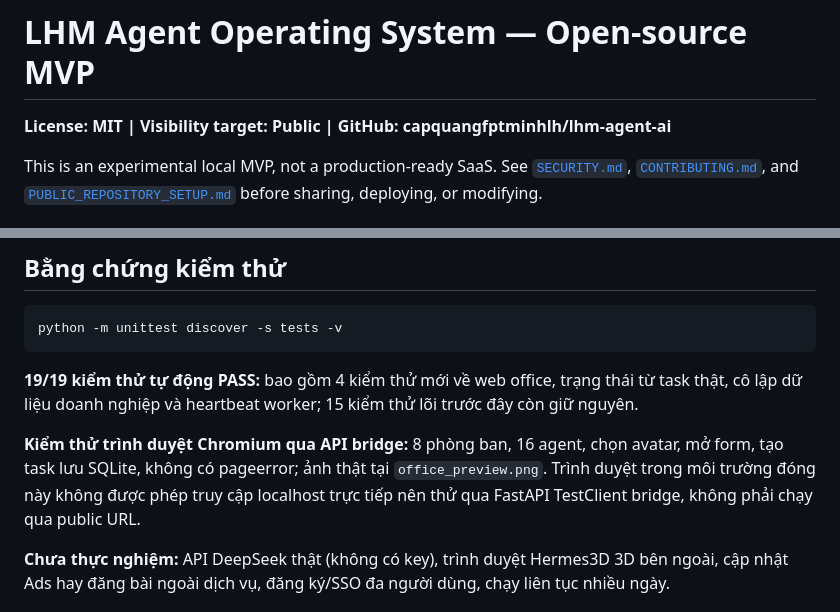
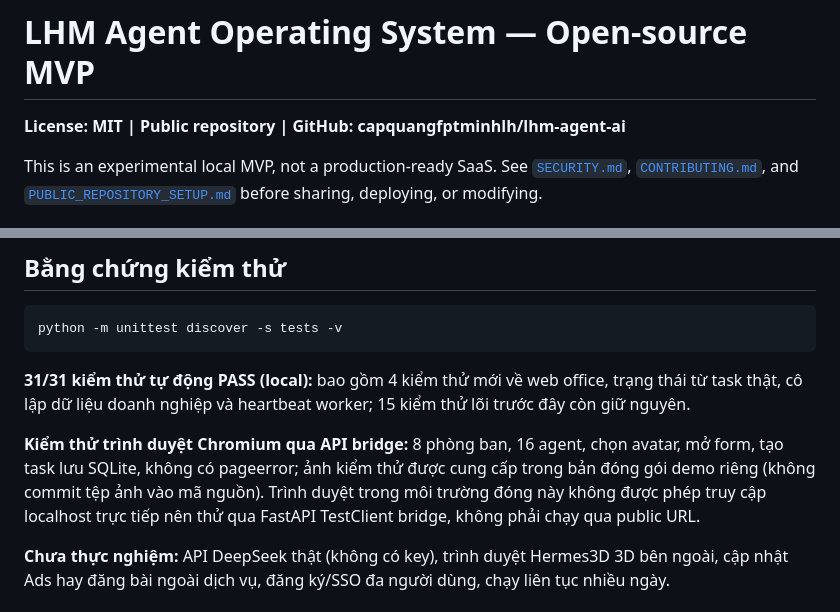
Before and after one commit to capquangfptminhlh/lhm-agent-ai, a Markdown page: README.md, 2 parts joined by grey strips. Rendered like a GitHub page.

Commit message:
docs: align public repository name and verified test status

````diff
--- a/README.md
+++ b/README.md
@@ -1,6 +1,6 @@
 # LHM Agent Operating System — Open-source MVP
 
-**License: MIT | Visibility target: Public | GitHub: capquangfptminhlh/lhm-agent-ai**
+**License: MIT | Public repository | GitHub: capquangfptminhlh/lhm-agent-ai**
 
 This is an experimental local MVP, not a production-ready SaaS. See [`SECURITY.md`](SECURITY.md), [`CONTRIBUTING.md`](CONTRIBUTING.md), and [`PUBLIC_REPOSITORY_SETUP.md`](PUBLIC_REPOSITORY_SETUP.md) before sharing, deploying, or modifying.
 
@@ -62,9 +62,9 @@ Repo nguồn MIT: https://github.com/iamlukethedev/Hermes3D
 python -m unittest discover -s tests -v
 ```
 
-**19/19 kiểm thử tự động PASS:** bao gồm 4 kiểm thử mới về web office, trạng thái từ task thật, cô lập dữ liệu doanh nghiệp và heartbeat worker; 15 kiểm thử lõi trước đây còn giữ nguyên.
+**31/31 kiểm thử tự động PASS (local):** bao gồm 4 kiểm thử mới về web office, trạng thái từ task thật, cô lập dữ liệu doanh nghiệp và heartbeat worker; 15 kiểm thử lõi trước đây còn giữ nguyên.
 
-**Kiểm thử trình duyệt Chromium qua API bridge:** 8 phòng ban, 16 agent, chọn avatar, mở form, tạo task lưu SQLite, không có pageerror; ảnh thật tại `office_preview.png`. Trình duyệt trong môi trường đóng này không được phép truy cập localhost trực tiếp nên thử qua FastAPI TestClient bridge, không phải chạy qua public URL.
+**Kiểm thử trình duyệt Chromium qua API bridge:** 8 phòng ban, 16 agent, chọn avatar, mở form, tạo task lưu SQLite, không có pageerror; ảnh kiểm thử được cung cấp trong bản đóng gói demo riêng (không commit tệp ảnh vào mã nguồn). Trình duyệt trong môi trường đóng này không được phép truy cập localhost trực tiếp nên thử qua FastAPI TestClient bridge, không phải chạy qua public URL.
 
 **Chưa thực nghiệm:** API DeepSeek thật (không có key), trình duyệt Hermes3D 3D bên ngoài, cập nhật Ads hay đăng bài ngoài dịch vụ, đăng ký/SSO đa người dùng, chạy liên tục nhiều ngày.
 
````
